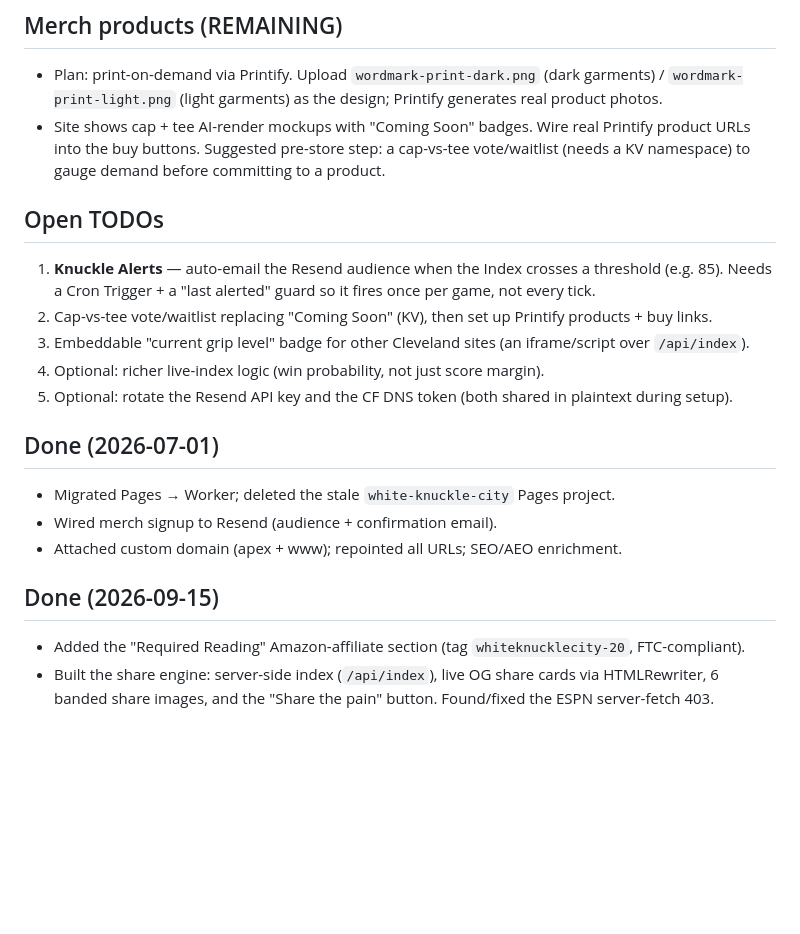
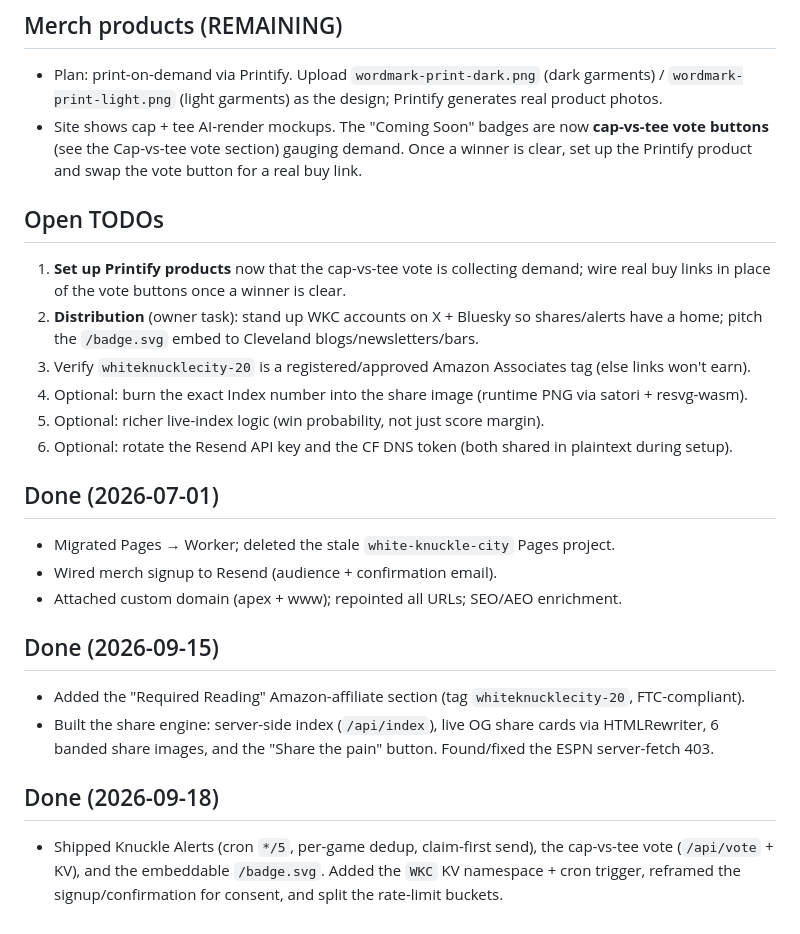
Before and after one commit to abandini/whiteknucklecity, a Markdown page: CLAUDE.md, the part around one of its changes. Rendered like a GitHub page; blank space fills up the shorter version.

Commit message:
Docs: document Knuckle Alerts, vote, and badge; refresh TODOs
Co-Authored-By: Claude Opus 4.8 <noreply@anthropic.com>
Claude-Session: https://claude.ai/code/session_015LQgdmZKw4bDWpGHXf7o2M

```diff
--- a/CLAUDE.md
+++ b/CLAUDE.md
@@ -131,17 +154,19 @@ apex. If you ever move again, this is the swap list: `public/index.html`, `publi
 ## Merch products (REMAINING)
 - Plan: print-on-demand via Printify. Upload `wordmark-print-dark.png` (dark garments) /
   `wordmark-print-light.png` (light garments) as the design; Printify generates real product photos.
-- Site shows cap + tee AI-render mockups with "Coming Soon" badges. Wire real Printify product URLs
-  into the buy buttons. Suggested pre-store step: a cap-vs-tee vote/waitlist (needs a KV namespace)
-  to gauge demand before committing to a product.
+- Site shows cap + tee AI-render mockups. The "Coming Soon" badges are now **cap-vs-tee vote
+  buttons** (see the Cap-vs-tee vote section) gauging demand. Once a winner is clear, set up the
+  Printify product and swap the vote button for a real buy link.
 
 ## Open TODOs
-1. **Knuckle Alerts** — auto-email the Resend audience when the Index crosses a threshold (e.g. 85).
-   Needs a Cron Trigger + a "last alerted" guard so it fires once per game, not every tick.
-2. Cap-vs-tee vote/waitlist replacing "Coming Soon" (KV), then set up Printify products + buy links.
-3. Embeddable "current grip level" badge for other Cleveland sites (an iframe/script over `/api/index`).
-4. Optional: richer live-index logic (win probability, not just score margin).
-5. Optional: rotate the Resend API key and the CF DNS token (both shared in plaintext during setup).
+1. **Set up Printify products** now that the cap-vs-tee vote is collecting demand; wire real buy
+   links in place of the vote buttons once a winner is clear.
+2. **Distribution** (owner task): stand up WKC accounts on X + Bluesky so shares/alerts have a home;
+   pitch the `/badge.svg` embed to Cleveland blogs/newsletters/bars.
+3. Verify `whiteknucklecity-20` is a registered/approved Amazon Associates tag (else links won't earn).
+4. Optional: burn the exact Index number into the share image (runtime PNG via satori + resvg-wasm).
+5. Optional: richer live-index logic (win probability, not just score margin).
+6. Optional: rotate the Resend API key and the CF DNS token (both shared in plaintext during setup).
 
 ## Done (2026-07-01)
 - Migrated Pages → Worker; deleted the stale `white-knuckle-city` Pages project.
@@ -152,3 +177,8 @@ apex. If you ever move again, this is the swap list: `public/index.html`, `publi
 - Added the "Required Reading" Amazon-affiliate section (tag `whiteknucklecity-20`, FTC-compliant).
 - Built the share engine: server-side index (`/api/index`), live OG share cards via HTMLRewriter,
   6 banded share images, and the "Share the pain" button. Found/fixed the ESPN server-fetch 403.
+
+## Done (2026-09-18)
+- Shipped Knuckle Alerts (cron `*/5`, per-game dedup, claim-first send), the cap-vs-tee vote
+  (`/api/vote` + KV), and the embeddable `/badge.svg`. Added the `WKC` KV namespace + cron trigger,
+  reframed the signup/confirmation for consent, and split the rate-limit buckets.
```
Also changed, not shown: other parts of CLAUDE.md (+23 -0 lines).
